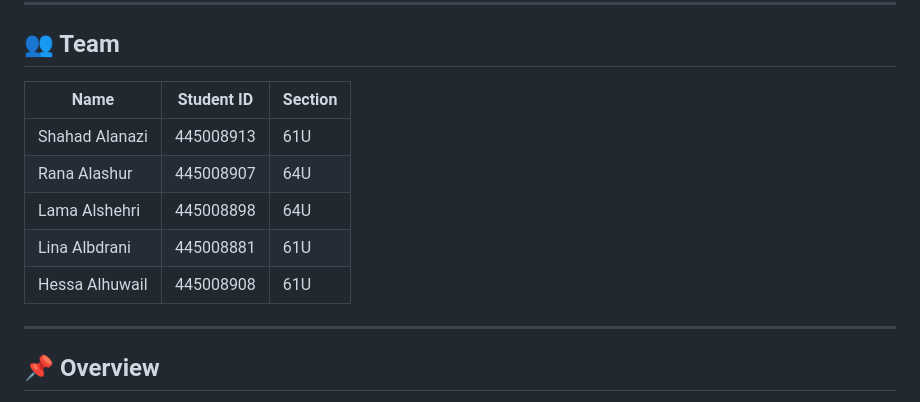
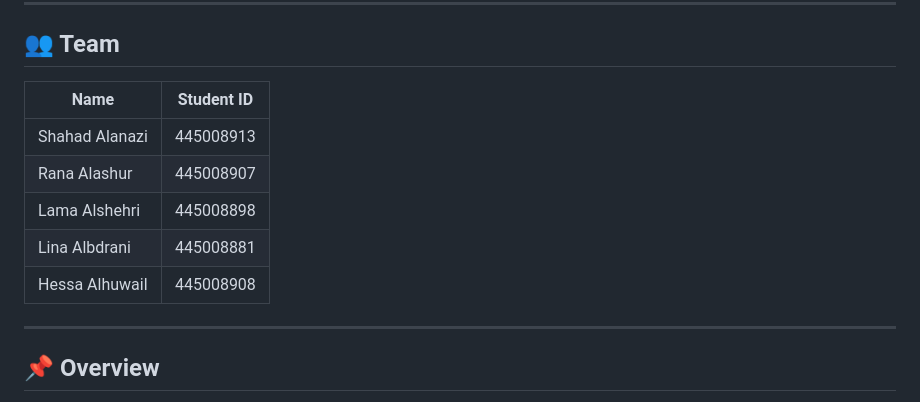
Before and after one commit to shahadmaalanazi/smart-ID-pass, a Markdown page: README.md, the part around the change. Rendered like a GitHub page.

Commit message:
Update team table format in README
Removed the 'Section' column from the team table in README.

```diff
--- a/README.md
+++ b/README.md
@@ -6,13 +6,13 @@
 
 ## 👥 Team
 
-| Name | Student ID | Section |
-|------|-----------|---------|
-| Shahad Alanazi | 445008913 | 61U |
-| Rana Alashur | 445008907 | 64U |
-| Lama Alshehri | 445008898 | 64U |
-| Lina Albdrani | 445008881 | 61U |
-| Hessa Alhuwail | 445008908 | 61U |
+| Name | Student ID |
+|------|-----------|
+| Shahad Alanazi | 445008913 |
+| Rana Alashur | 445008907 |
+| Lama Alshehri | 445008898 |
+| Lina Albdrani | 445008881 |
+| Hessa Alhuwail | 445008908 |
 
 ---
 
```
